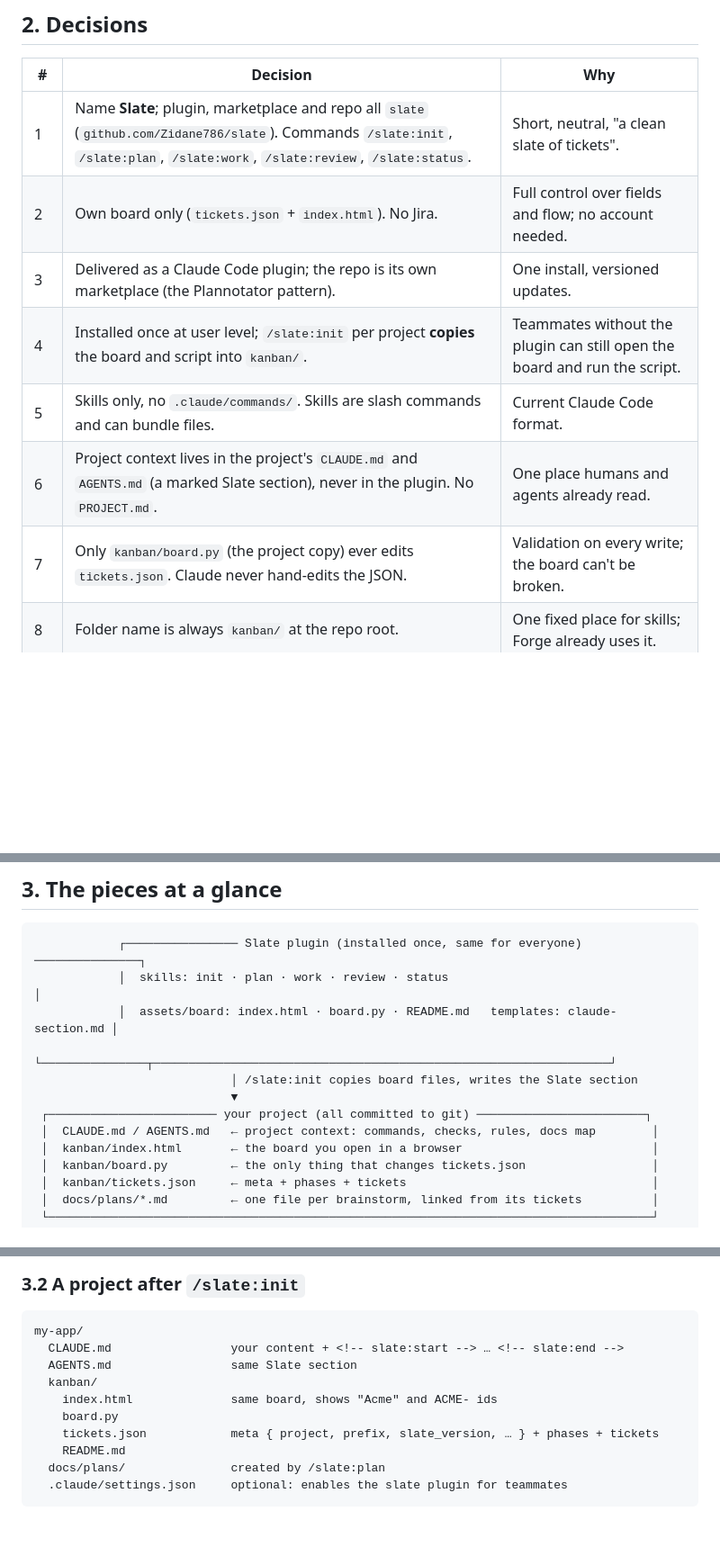
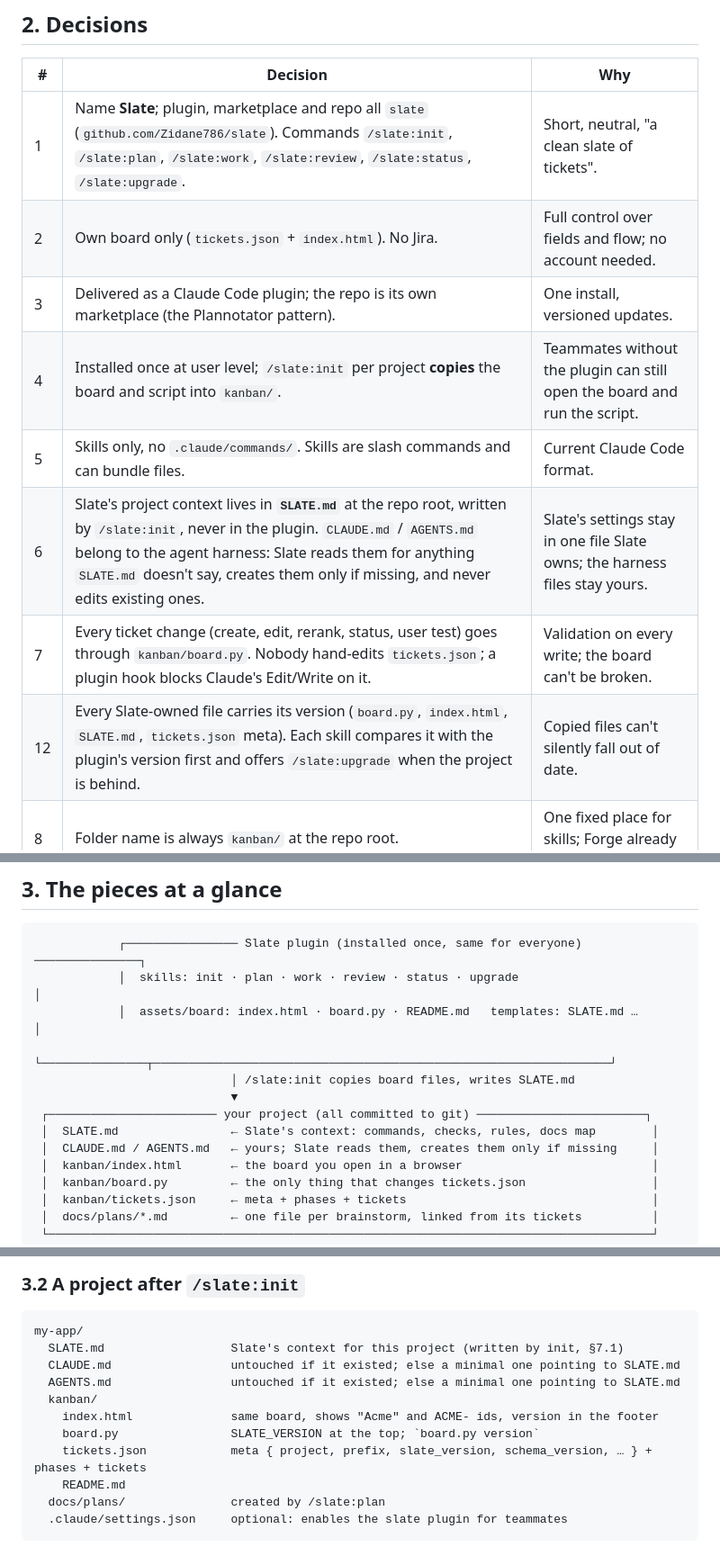
Before and after one commit to Zidane786/slate, a Markdown page: docs/specs/2026-09-26-slate-design.md, 3 parts joined by grey strips. Shown at 90% size. Drawn GitHub-style; blank space fills up the shorter version.

````diff
--- a/docs/specs/2026-09-26-slate-design.md
+++ b/docs/specs/2026-09-26-slate-design.md
@@ -33,13 +33,14 @@ project's repo.
 
 | # | Decision | Why |
 |---|---|---|
-| 1 | Name **Slate**; plugin, marketplace and repo all `slate` (`github.com/Zidane786/slate`). Commands `/slate:init`, `/slate:plan`, `/slate:work`, `/slate:review`, `/slate:status`. | Short, neutral, "a clean slate of tickets". |
+| 1 | Name **Slate**; plugin, marketplace and repo all `slate` (`github.com/Zidane786/slate`). Commands `/slate:init`, `/slate:plan`, `/slate:work`, `/slate:review`, `/slate:status`, `/slate:upgrade`. | Short, neutral, "a clean slate of tickets". |
 | 2 | Own board only (`tickets.json` + `index.html`). No Jira. | Full control over fields and flow; no account needed. |
 | 3 | Delivered as a Claude Code plugin; the repo is its own marketplace (the Plannotator pattern). | One install, versioned updates. |
 | 4 | Installed once at user level; `/slate:init` per project **copies** the board and script into `kanban/`. | Teammates without the plugin can still open the board and run the script. |
 | 5 | Skills only, no `.claude/commands/`. Skills are slash commands and can bundle files. | Current Claude Code format. |
-| 6 | Project context lives in the project's `CLAUDE.md` and `AGENTS.md` (a marked Slate section), never in the plugin. No `PROJECT.md`. | One place humans and agents already read. |
-| 7 | Only `kanban/board.py` (the project copy) ever edits `tickets.json`. Claude never hand-edits the JSON. | Validation on every write; the board can't be broken. |
+| 6 | Slate's project context lives in **`SLATE.md`** at the repo root, written by `/slate:init`, never in the plugin. `CLAUDE.md` / `AGENTS.md` belong to the agent harness: Slate reads them for anything `SLATE.md` doesn't say, creates them only if missing, and never edits existing ones. | Slate's settings stay in one file Slate owns; the harness files stay yours. |
+| 7 | Every ticket change (create, edit, rerank, status, user test) goes through `kanban/board.py`. Nobody hand-edits `tickets.json`; a plugin hook blocks Claude's Edit/Write on it. | Validation on every write; the board can't be broken. |
+| 12 | Every Slate-owned file carries its version (`board.py`, `index.html`, `SLATE.md`, `tickets.json` meta). Each skill compares it with the plugin's version first and offers `/slate:upgrade` when the project is behind. | Copied files can't silently fall out of date. |
 | 8 | Folder name is always `kanban/` at the repo root. | One fixed place for skills; Forge already uses it. |
 | 9 | Tickets are written for a non-technical reader first; technical detail is kept in its own collapsed section. | The user must be able to read and understand every card. |
 | 10 | Tickets that change something a person can see or click must be tried by the user before they close. | Tests pass is not the same as "it works for me". |
@@ -49,13 +50,14 @@ project's repo.
 
 ```
             ┌──────────────── Slate plugin (installed once, same for everyone) ───────────────┐
-            │  skills: init · plan · work · review · status                                   │
-            │  assets/board: index.html · board.py · README.md   templates: claude-section.md │
+            │  skills: init · plan · work · review · status · upgrade                         │
+            │  assets/board: index.html · board.py · README.md   templates: SLATE.md …      │
             └───────────────┬─────────────────────────────────────────────────────────────────┘
-                            │ /slate:init copies board files, writes the Slate section
+                            │ /slate:init copies board files, writes SLATE.md
                             ▼
  ┌──────────────────────── your project (all committed to git) ────────────────────────┐
- │  CLAUDE.md / AGENTS.md   ← project context: commands, checks, rules, docs map        │
+ │  SLATE.md                ← Slate's context: commands, checks, rules, docs map        │
+ │  CLAUDE.md / AGENTS.md   ← yours; Slate reads them, creates them only if missing     │
  │  kanban/index.html       ← the board you open in a browser                           │
  │  kanban/board.py         ← the only thing that changes tickets.json                  │
  │  kanban/tickets.json     ← meta + phases + tickets                                   │
@@ -109,12 +114,13 @@ Code reports when the skill loads (`<base>/../../assets/board/`).
 
 ```
 my-app/
-  CLAUDE.md                 your content + <!-- slate:start --> … <!-- slate:end -->
-  AGENTS.md                 same Slate section
+  SLATE.md                  Slate's context for this project (written by init, §7.1)
+  CLAUDE.md                 untouched if it existed; else a minimal one pointing to SLATE.md
+  AGENTS.md                 untouched if it existed; else a minimal one pointing to SLATE.md
   kanban/
-    index.html              same board, shows "Acme" and ACME- ids
-    board.py
-    tickets.json            meta { project, prefix, slate_version, … } + phases + tickets
+    index.html              same board, shows "Acme" and ACME- ids, version in the footer
+    board.py                SLATE_VERSION at the top; `board.py version`
+    tickets.json            meta { project, prefix, slate_version, schema_version, … } + phases + tickets
     README.md
   docs/plans/               created by /slate:plan
   .claude/settings.json     optional: enables the slate plugin for teammates
````
Also changed, not shown: other parts of docs/specs/2026-09-26-slate-design.md (+119 -33 lines).
